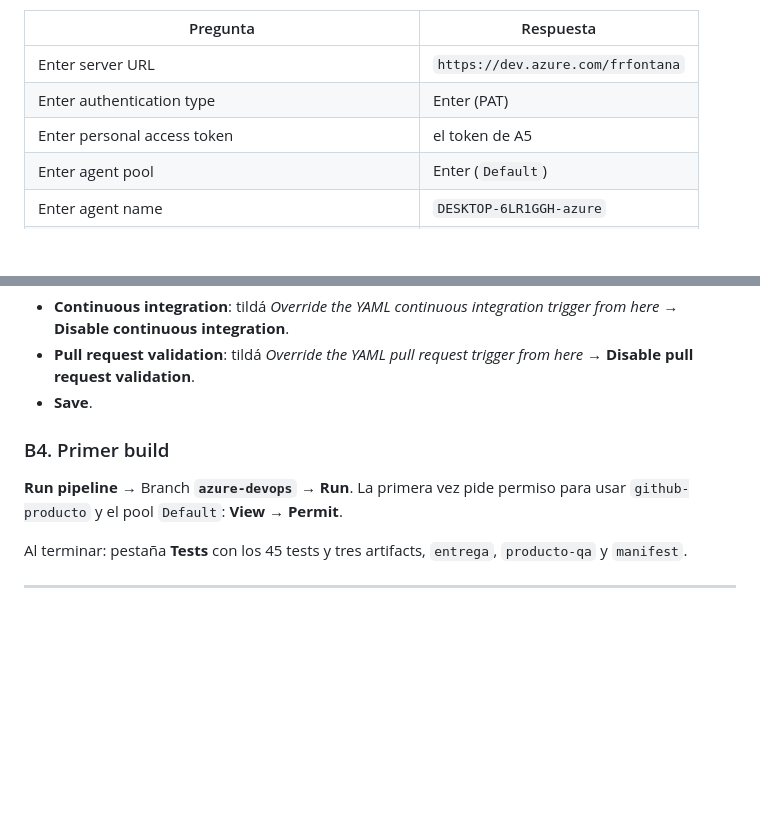
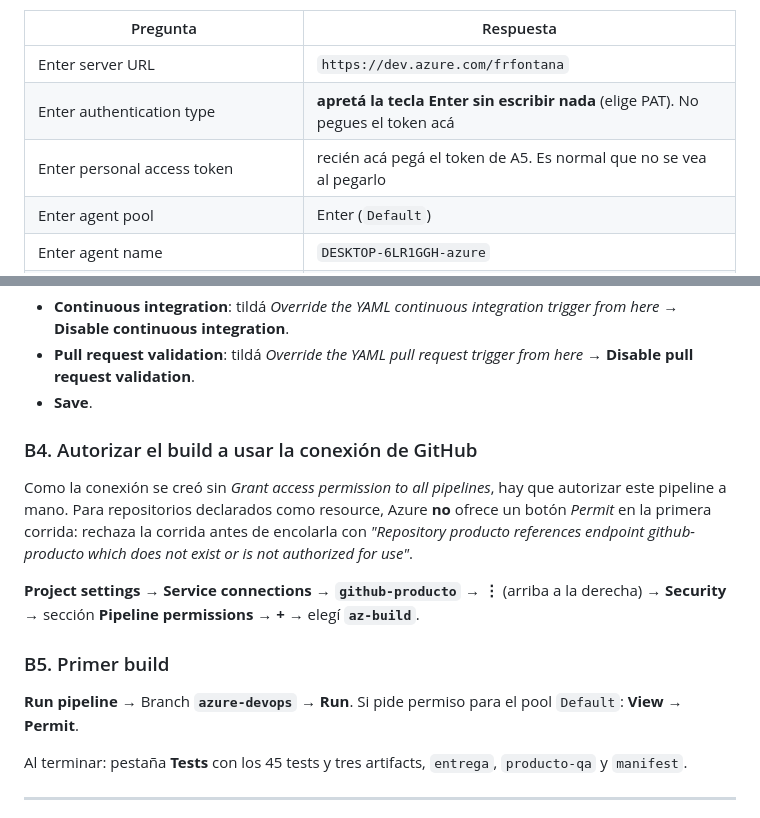
Before and after one commit to FranciscoFontana/test-sre-ai-deploy, a Markdown page: README.md, 2 parts joined by grey strips. Drawn GitHub-style; blank space fills up the shorter version.

Commit message:
Corregir dos pasos de la guía de puesta en marcha
- config.cmd: la fila decía "Enter (PAT)" y se leía como "ingresar el PAT".
  Esa pregunta pide el tipo de autenticación; el token va en la siguiente.
- Primer build: la guía decía que Azure iba a pedir permiso para usar la
  conexión github-producto con un botón Permit. Con un repositorio declarado
  como resource no lo hace: rechaza la corrida antes de encolarla. Hay que
  autorizar el pipeline a mano en Security -> Pipeline permissions.

Co-Authored-By: Claude Opus 5.5 <noreply@anthropic.com>

```diff
--- a/README.md
+++ b/README.md
@@ -120,8 +120,8 @@ Expand-Archive -Path "$HOME\Downloads\vsts-agent-win-x64-*.zip" -DestinationPath
 | Pregunta | Respuesta |
 |---|---|
 | Enter server URL | `https://dev.azure.com/frfontana` |
-| Enter authentication type | Enter (PAT) |
-| Enter personal access token | el token de A5 |
+| Enter authentication type | **apretá la tecla Enter sin escribir nada** (elige PAT). No pegues el token acá |
+| Enter personal access token | recién acá pegá el token de A5. Es normal que no se vea al pegarlo |
 | Enter agent pool | Enter (`Default`) |
 | Enter agent name | `DESKTOP-6LR1GGH-azure` |
 | Enter work folder | Enter (`_work`) |
@@ -168,10 +168,21 @@ Segunda capa de protección: la interfaz puede pisar lo que dice el YAML.
   **Disable pull request validation**.
 - **Save**.
 
-### B4. Primer build
+### B4. Autorizar el build a usar la conexión de GitHub
 
-**Run pipeline** → Branch **`azure-devops`** → **Run**. La primera vez pide permiso para
-usar `github-producto` y el pool `Default`: **View** → **Permit**.
+Como la conexión se creó sin *Grant access permission to all pipelines*, hay que
+autorizar este pipeline a mano. Para repositorios declarados como resource, Azure **no**
+ofrece un botón *Permit* en la primera corrida: rechaza la corrida antes de encolarla con
+*"Repository producto references endpoint github-producto which does not exist or is not
+authorized for use"*.
+
+**Project settings** → **Service connections** → **`github-producto`** → **⋮** (arriba a la
+derecha) → **Security** → sección **Pipeline permissions** → **+** → elegí **`az-build`**.
+
+### B5. Primer build
+
+**Run pipeline** → Branch **`azure-devops`** → **Run**. Si pide permiso para el pool
+`Default`: **View** → **Permit**.
 
 Al terminar: pestaña **Tests** con los 45 tests y tres artifacts, `entrega`, `producto-qa`
 y `manifest`.
```
